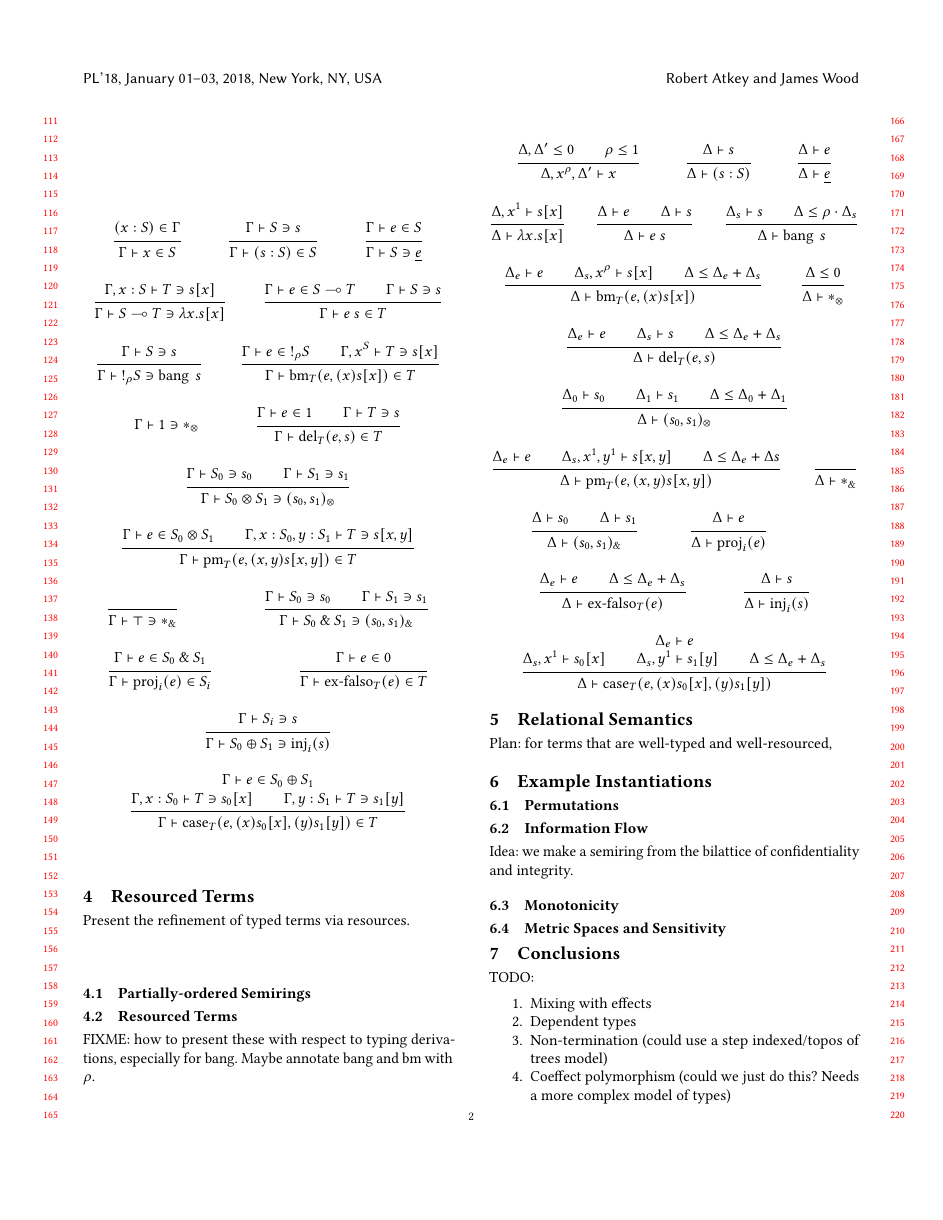
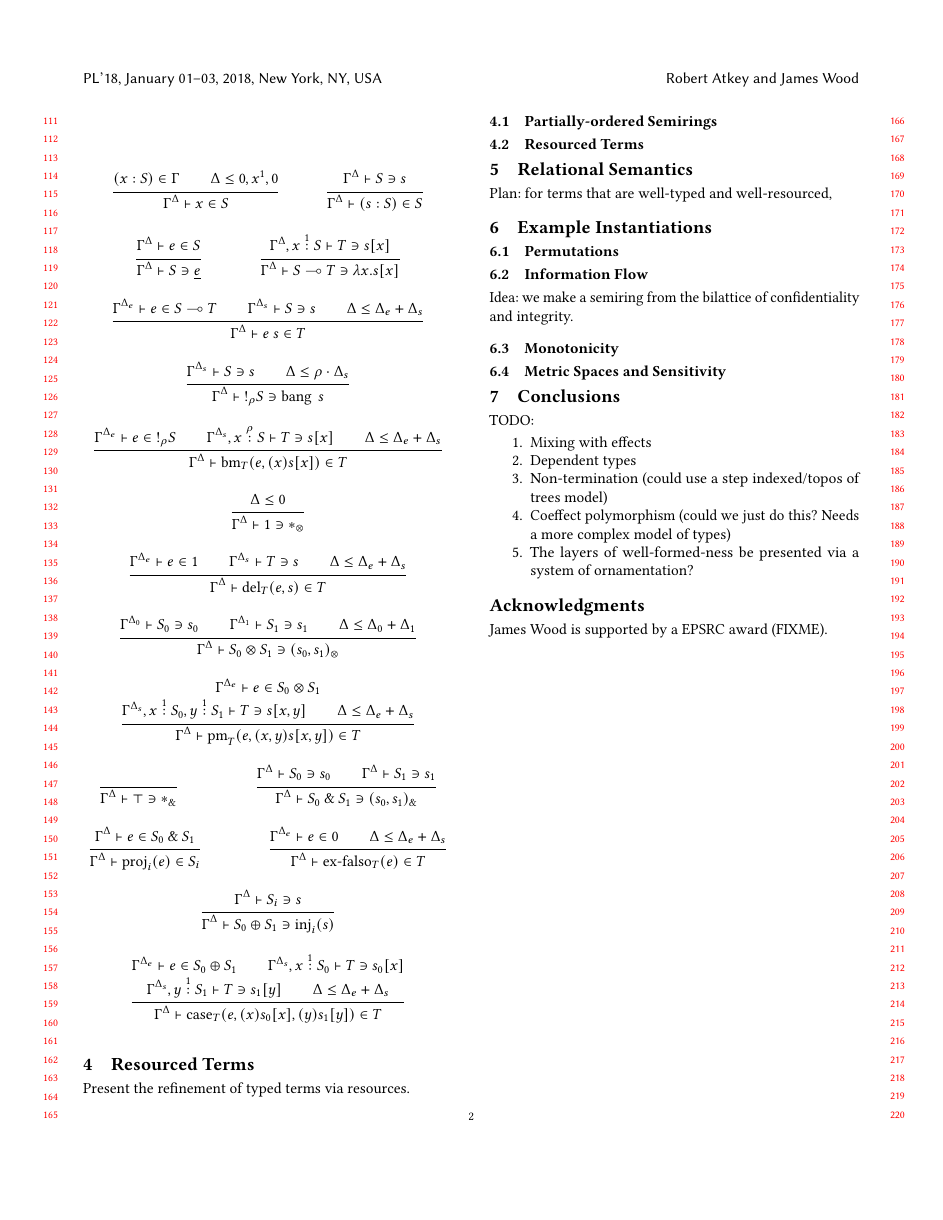
Before and after one commit to laMudri/quantitative, a LaTeX paper (paper/quantitative.tex): page 2 of 3 before the commit and page 2 of 2 after it. Compiled offline with pdfLaTeX.

Commit message:
update paper notation to present typing and resourcing in one figure

```diff
--- a/paper/quantitative.tex
+++ b/paper/quantitative.tex
@@ -100,6 +100,9 @@
 
 
 \newcommand{\bind}[2]{(#1)#2}
+\newcommand{\ctx}[2]{#1^{#2}}
+\newcommand{\ctxvar}[3]{#1 \stackrel{#3}: #2}
+\newcommand{\rescomment}[1]{#1}
 
 \begin{document}
 
@@ -299,71 +302,86 @@ here).
 
 \begin{mathpar}
   % Variables
-  \inferrule{(x : S) \in \Gamma}
-            {\Gamma \vdash x \in S}
+  \inferrule{(x : S) \in \Gamma
+               \\ \rescomment{\Delta \leq 0, x^1, 0}}
+            {\ctx{\Gamma}{\Delta} \vdash x \in S}
 
   % Embedding
-  \inferrule{\Gamma \vdash S \ni s}
-            {\Gamma \vdash (\ann{s}{S}) \in S}
+  \inferrule{\ctx{\Gamma}{\Delta} \vdash S \ni s}
+            {\ctx{\Gamma}{\Delta} \vdash (\ann{s}{S}) \in S}
 
-  \inferrule{\Gamma \vdash e \in S}
-            {\Gamma \vdash S \ni \emb{e}}
+  \inferrule{\ctx{\Gamma}{\Delta} \vdash e \in S}
+            {\ctx{\Gamma}{\Delta} \vdash S \ni \emb{e}}
 
   % Functions
-  \inferrule{\Gamma, x : S \vdash T \ni s[x]}
-            {\Gamma \vdash \fun{S}{T} \ni \lam{x}{s[x]}}
+  \inferrule{\ctx{\Gamma}{\Delta}, \ctxvar{x}{S}{1} \vdash T \ni s[x]}
+            {\ctx{\Gamma}{\Delta} \vdash \fun{S}{T} \ni \lam{x}{s[x]}}
 
-  \inferrule{\Gamma \vdash e \in \fun{S}{T} \\ \Gamma \vdash S \ni s}
-            {\Gamma \vdash \app{e}{s} \in T}
+  \inferrule{\ctx{\Gamma}{\Delta_e} \vdash e \in \fun{S}{T}
+             \\ \ctx{\Gamma}{\Delta_s} \vdash S \ni s
+             \\ \rescomment{\Delta \leq \Delta_e + \Delta_s}}
+            {\ctx{\Gamma}{\Delta} \vdash \app{e}{s} \in T}
 
   % Bang
-  \inferrule{\Gamma \vdash S \ni s}
-            {\Gamma \vdash \excl{\rho}{S} \ni \bang{s}}
+  \inferrule{\ctx{\Gamma}{\Delta_s} \vdash S \ni s
+             \\ \rescomment{\Delta \leq \rho \cdot \Delta_s}}
+            {\ctx{\Gamma}{\Delta} \vdash \excl{\rho}{S} \ni \bang{s}}
 
-  \inferrule{\Gamma \vdash e \in \excl{\rho}{S} \\ \Gamma, x^S \vdash T \ni s[x]}
-            {\Gamma \vdash \bm{T}{e}{\bind{x}{s[x]}} \in T}
+  \inferrule{\ctx{\Gamma}{\Delta_e} \vdash e \in \excl{\rho}{S}
+             \\ \ctx{\Gamma}{\Delta_s}, \ctxvar{x}{S}{\rho} \vdash T \ni s[x]
+             \\ \rescomment{\Delta \leq \Delta_e + \Delta_s}}
+            {\ctx{\Gamma}{\Delta} \vdash \bm{T}{e}{\bind{x}{s[x]}} \in T}
 
   % Tensor unit
-  \inferrule{}
-            {\Gamma \vdash \tensorOne \ni \unit}
+  \inferrule{\rescomment{\Delta \leq 0}}
+            {\ctx{\Gamma}{\Delta} \vdash \tensorOne \ni \unit}
 
-  \inferrule{\Gamma \vdash e \in \tensorOne \\ \Gamma \vdash T \ni s}
-            {\Gamma \vdash \del{T}{e}{s} \in T}
+  \inferrule{\ctx{\Gamma}{\Delta_e} \vdash e \in \tensorOne
+             \\ \ctx{\Gamma}{\Delta_s} \vdash T \ni s
+             \\ \rescomment{\Delta \leq \Delta_e + \Delta_s}}
+            {\ctx{\Gamma}{\Delta} \vdash \del{T}{e}{s} \in T}
 
   % Tensor
-  \inferrule{\Gamma \vdash S_0 \ni s_0 \\ \Gamma \vdash S_1 \ni s_1}
-            {\Gamma \vdash \tensor{S_0}{S_1} \ni \ten{s_0}{s_1}}
+  \inferrule{\ctx{\Gamma}{\Delta_0} \vdash S_0 \ni s_0
+             \\ \ctx{\Gamma}{\Delta_1} \vdash S_1 \ni s_1
+             \\ \rescomment{\Delta \leq \Delta_0 + \Delta_1}}
+            {\ctx{\Gamma}{\Delta} \vdash \tensor{S_0}{S_1} \ni \ten{s_0}{s_1}}
 
-  \inferrule{\Gamma \vdash e \in \tensor{S_0}{S_1} \\ \Gamma, x : S_0, y : S_1 \vdash T \ni s[x,y]}
-            {\Gamma \vdash \prm{T}{e}{\bind{x,y}{s[x,y]}} \in T}
+  \inferrule{\ctx{\Gamma}{\Delta_e} \vdash e \in \tensor{S_0}{S_1}
+             \\ \ctx{\Gamma}{\Delta_s}, \ctxvar{x}{S_0}{1}, \ctxvar{y}{S_1}{1} \vdash T \ni s[x,y]
+             \\ \rescomment{\Delta \leq \Delta_e + \Delta_s}}
+            {\ctx{\Gamma}{\Delta} \vdash \prm{T}{e}{\bind{x,y}{s[x,y]}} \in T}
 
   % With unit
   \inferrule{ }
-            {\Gamma \vdash \withTOne \ni \eat}
+            {\ctx{\Gamma}{\Delta} \vdash \withTOne \ni \eat}
 
   %(no \withTOne elim)
 
   % With
-  \inferrule{\Gamma \vdash S_0 \ni s_0 \\ \Gamma \vdash S_1 \ni s_1}
-            {\Gamma \vdash \withT{S_0}{S_1} \ni \wth{s_0}{s_1}}
+  \inferrule{\ctx{\Gamma}{\Delta} \vdash S_0 \ni s_0
+             \\ \ctx{\Gamma}{\Delta} \vdash S_1 \ni s_1}
+            {\ctx{\Gamma}{\Delta} \vdash \withT{S_0}{S_1} \ni \wth{s_0}{s_1}}
 
-  \inferrule{\Gamma \vdash e \in \withT{S_0}{S_1}}
-            {\Gamma \vdash \proj{i}{e} \in S_i}
+  \inferrule{\ctx{\Gamma}{\Delta} \vdash e \in \withT{S_0}{S_1}}
+            {\ctx{\Gamma}{\Delta} \vdash \proj{i}{e} \in S_i}
 
   % Sum unit
   %(no \sumTZero intro)
 
-  \inferrule{\Gamma \vdash e \in \sumTZero}
-            {\Gamma \vdash \exf{T}{e} \in T}
+  \inferrule{\ctx{\Gamma}{\Delta_e} \vdash e \in \sumTZero
+             \\ \rescomment{\Delta \leq \Delta_e + \Delta_s}}
+            {\ctx{\Gamma}{\Delta} \vdash \exf{T}{e} \in T}
 
   % Sum
-  \inferrule{\Gamma \vdash S_i \ni s}
-            {\Gamma \vdash \sumT{S_0}{S_1} \ni \inj{i}{s}}
+  \inferrule{\ctx{\Gamma}{\Delta} \vdash S_i \ni s}
+            {\ctx{\Gamma}{\Delta} \vdash \sumT{S_0}{S_1} \ni \inj{i}{s}}
 
-  \inferrule{\Gamma \vdash e \in \sumT{S_0}{S_1}
-              \\ \Gamma, x : S_0 \vdash T \ni s_0[x]
-              \\ \Gamma, y : S_1 \vdash T \ni s_1[y]}
-            {\Gamma \vdash \cse{T}{e}{\bind{x}{s_0[x]}}{\bind{y}{s_1[y]}} \in T}
+  \inferrule{\ctx{\Gamma}{\Delta_e} \vdash e \in \sumT{S_0}{S_1}
+             \\ \ctx{\Gamma}{\Delta_s}, \ctxvar{x}{S_0}{1} \vdash T \ni s_0[x]
+             \\ \ctx{\Gamma}{\Delta_s}, \ctxvar{y}{S_1}{1} \vdash T \ni s_1[y]
+             \\ \rescomment{\Delta \leq \Delta_e + \Delta_s}}
+            {\ctx{\Gamma}{\Delta} \vdash \cse{T}{e}{\bind{x}{s_0[x]}}{\bind{y}{s_1[y]}} \in T}
 \end{mathpar}
 
 \section{Resourced Terms}
@@ -373,83 +391,6 @@ Present the refinement of typed terms via resources.
 \subsection{Partially-ordered Semirings}
 
 \subsection{Resourced Terms}
-
-FIXME: how to present these with respect to typing derivations, especially for
-bang. Maybe annotate bang and bm with $\rho$.
-
-\begin{mathpar}
- % Variables
-  \inferrule{\Delta, \Delta' \leq 0 \\ \rho \leq 1}
-            {\Delta, x^\rho, \Delta' \vdash x}
-
-  % Embedding
-  \inferrule{\Delta \vdash s}
-            {\Delta \vdash (s : S)}
-
-  \inferrule{\Delta \vdash e}
-            {\Delta \vdash \emb{e}}
-
-  % Functions
-  \inferrule{\Delta, x^1 \vdash s[x]}
-            {\Delta \vdash \lam{x}{s[x]}}
-
-  \inferrule{\Delta \vdash e \\ \Delta \vdash s}
-            {\Delta \vdash \app{e}{s}}
-
-  % Bang
-  \inferrule{\Delta_s \vdash s \\ \Delta \leq \rho \cdot \Delta_s}
-            {\Delta \vdash \bang{s}}
-
-  \inferrule{\Delta_e \vdash e \\ \Delta_s, x^\rho \vdash s[x]
-              \\ \Delta \leq \Delta_e + \Delta_s}
-            {\Delta \vdash \bm{T}{e}{\bind{x}{s[x]}}}
-
-  % Tensor unit
-  \inferrule{\Delta \leq 0}
-            {\Delta \vdash \unit}
-
-  \inferrule{\Delta_e \vdash e \\ \Delta_s \vdash s
-              \\ \Delta \leq \Delta_e + \Delta_s}
-            {\Delta \vdash \del{T}{e}{s}}
-
-  % Tensor
-  \inferrule{\Delta_0 \vdash s_0 \\ \Delta_1 \vdash s_1
-              \\ \Delta \leq \Delta_0 + \Delta_1}
-            {\Delta \vdash \ten{s_0}{s_1}}
-
-  \inferrule{\Delta_e \vdash e \\ \Delta_s, x^1, y^1 \vdash s[x,y]
-              \\ \Delta \leq \Delta_e + \Delta s}
-            {\Delta \vdash \prm{T}{e}{\bind{x,y}{s[x,y]}}}
-
-  % With unit
-  \inferrule{ }
-            {\Delta \vdash \eat}
-
-  %(no \withTOne elim)
-
-  % With
-  \inferrule{\Delta \vdash s_0 \\ \Delta \vdash s_1}
-            {\Delta \vdash \wth{s_0}{s_1}}
-
-  \inferrule{\Delta \vdash e}
-            {\Delta \vdash \proj{i}{e}}
-
-  % Sum unit
-  %(no \sumTZero intro)
-
-  \inferrule{\Delta_e \vdash e \\ \Delta \leq \Delta_e + \Delta_s}
-            {\Delta \vdash \exf{T}{e}}
-
-  % Sum
-  \inferrule{\Delta \vdash s}
-            {\Delta \vdash \inj{i}{s}}
-
-  \inferrule{\Delta_e \vdash e
-              \\ \Delta_s, x^1 \vdash s_0[x]
-              \\ \Delta_s, y^1 \vdash s_1[y]
-              \\ \Delta \leq \Delta_e + \Delta_s}
-            {\Delta \vdash \cse{T}{e}{\bind{x}{s_0[x]}}{\bind{y}{s_1[y]}}}
-\end{mathpar}
 
 \section{Relational Semantics}
 
```
